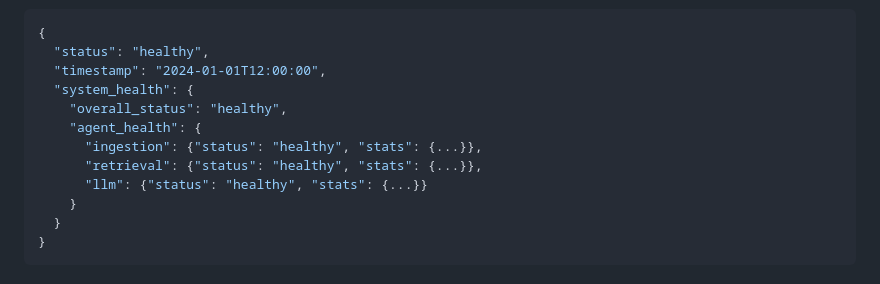
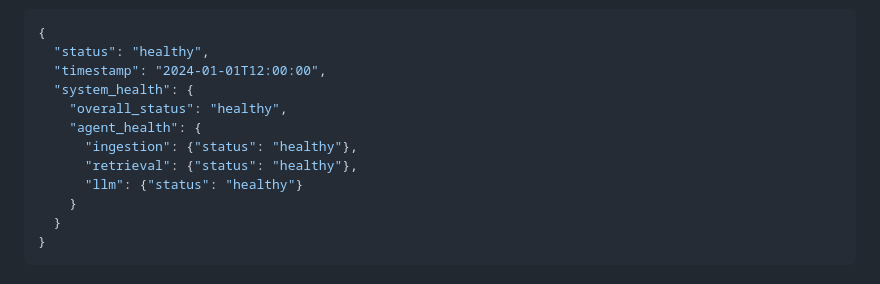
Before and after one commit to jashu171/RAG-Powered-AI-Assistant, a Markdown page: README.md, the part around the change. Rendered like a GitHub page.

```diff
--- a/README.md
+++ b/README.md
@@ -227,9 +227,9 @@ GET /health
   "system_health": {
     "overall_status": "healthy",
     "agent_health": {
-      "ingestion": {"status": "healthy", "stats": {...}},
-      "retrieval": {"status": "healthy", "stats": {...}},
-      "llm": {"status": "healthy", "stats": {...}}
+      "ingestion": {"status": "healthy"},
+      "retrieval": {"status": "healthy"},
+      "llm": {"status": "healthy"}
     }
   }
 }
```
